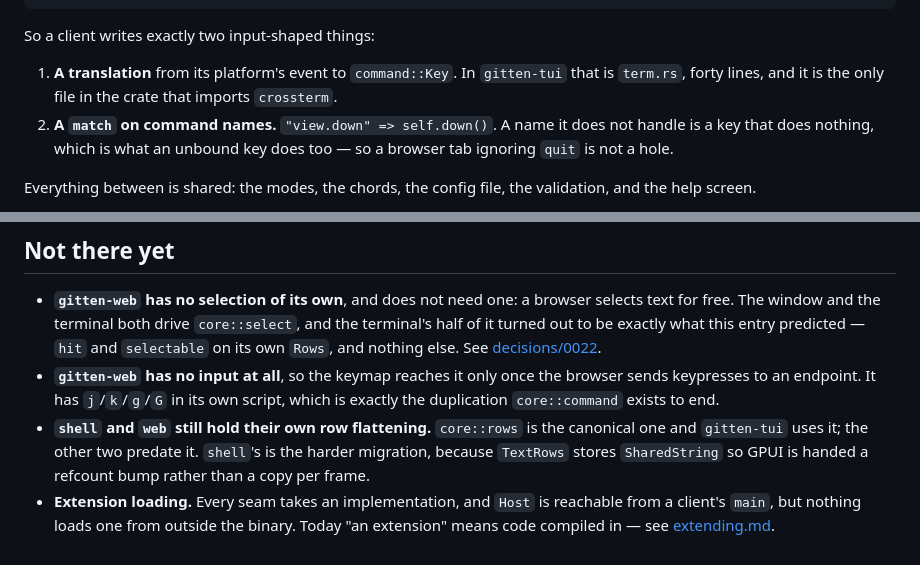
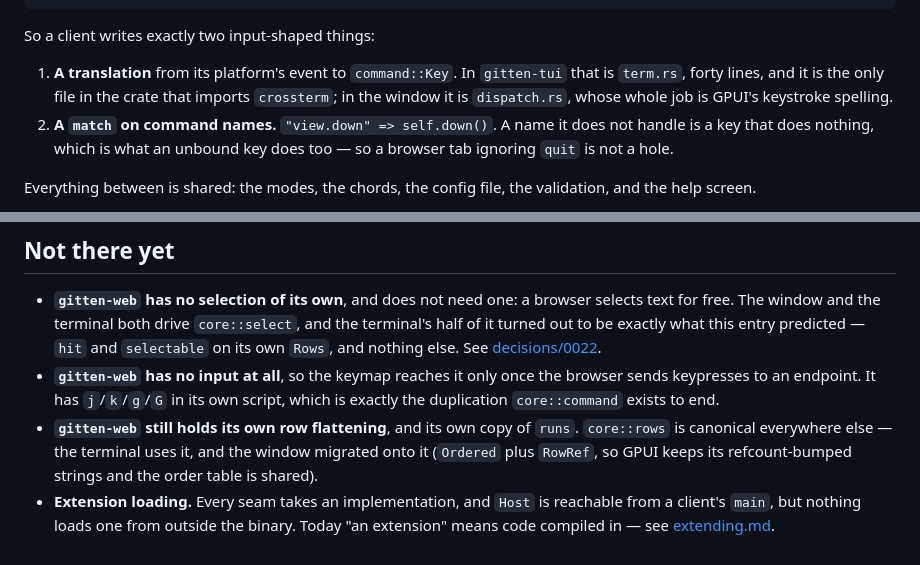
Before and after one commit to chrischriscris/gitten, a Markdown page: docs/clients.md, 2 parts joined by grey strips. Rendered like a GitHub page.

Commit message:
clients: the window translates keys and reads [keys]; only web holds its own rows now

```diff
--- a/docs/clients.md
+++ b/docs/clients.md
@@ -116,7 +116,8 @@ So a client writes exactly two input-shaped things:
 
 1. **A translation** from its platform's event to `command::Key`. In `gitten-tui`
    that is `term.rs`, forty lines, and it is the only file in the crate that
-   imports `crossterm`.
+   imports `crossterm`; in the window it is `dispatch.rs`, whose whole job is
+   GPUI's keystroke spelling.
 2. **A `match` on command names.** `"view.down" => self.down()`. A name it does
    not handle is a key that does nothing, which is what an unbound key does too —
    so a browser tab ignoring `quit` is not a hole.
@@ -214,10 +215,10 @@ notice a panic in a presentation.
 - **`gitten-web` has no input at all**, so the keymap reaches it only once the
   browser sends keypresses to an endpoint. It has `j`/`k`/`g`/`G` in its own
   script, which is exactly the duplication `core::command` exists to end.
-- **`shell` and `web` still hold their own row flattening.** `core::rows` is the
-  canonical one and `gitten-tui` uses it; the other two predate it. `shell`'s is
-  the harder migration, because `TextRows` stores `SharedString` so GPUI is
-  handed a refcount bump rather than a copy per frame.
+- **`gitten-web` still holds its own row flattening**, and its own copy of
+  `runs`. `core::rows` is canonical everywhere else — the terminal uses it,
+  and the window migrated onto it (`Ordered` plus `RowRef`, so GPUI keeps its
+  refcount-bumped strings and the order table is shared).
 - **Extension loading.** Every seam takes an implementation, and `Host` is
   reachable from a client's `main`, but nothing loads one from outside the
   binary. Today "an extension" means code compiled in — see
```
